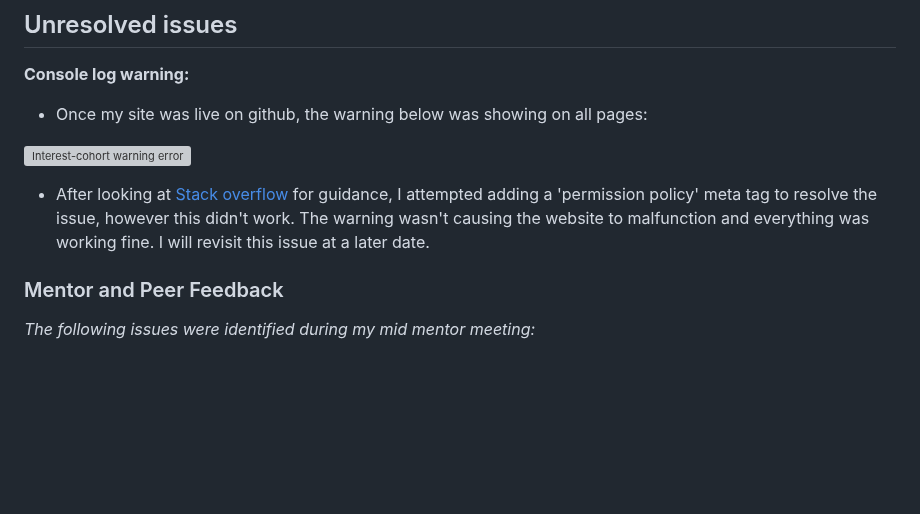
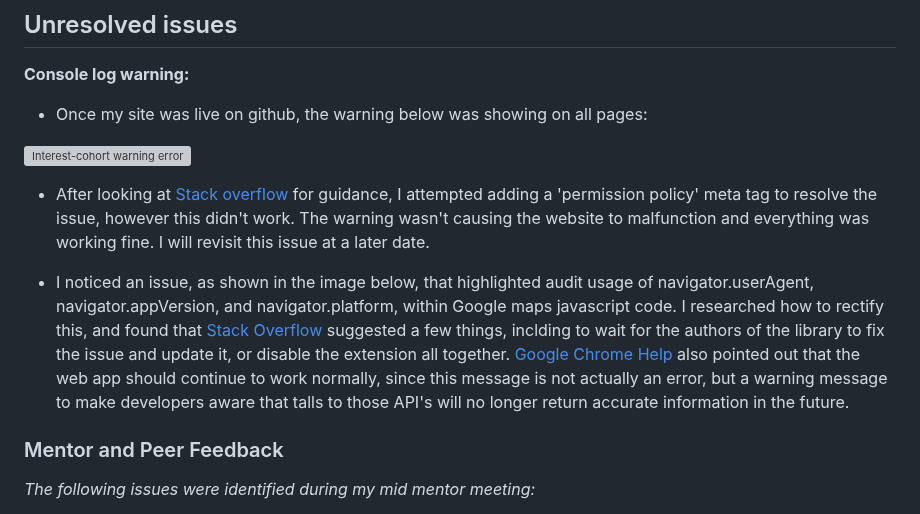
Before and after one commit to ClaraR93/Discover-South-Wales, a Markdown page: TESTING.md, the part around the change. GitHub-like rendering; blank space fills up the shorter version; grey boxes are pictures that could not be loaded.

Commit message:
Add content to TESTING.md

```diff
--- a/TESTING.md
+++ b/TESTING.md
@@ -238,6 +238,8 @@ I did some research on [Stack overflow](https://stackoverflow.com/questions/1422
 
 - After looking at [Stack overflow](https://stackoverflow.com/questions/69619035/error-with-permissions-policy-header-unrecognized-feature-interest-cohort) for guidance, I attempted adding a 'permission policy' meta tag to resolve the issue, however this didn't work. The warning wasn't causing the website to malfunction and everything was working fine. I will revisit this issue at a later date.
 
+- I noticed an issue, as shown in the image below, that highlighted audit usage of navigator.userAgent, navigator.appVersion, and navigator.platform, within Google maps javascript code. I researched how to rectify this, and found that [Stack Overflow](https://stackoverflow.com/questions/68982181/issue-audit-usage-of-navigator-useragent-navigator-appversion-and-navigator-p) suggested a few things, inclding to wait for the authors of the library to fix the issue and update it, or disable the extension all together. [Google Chrome Help](https://support.google.com/chrome/thread/137261347/audit-usage-of-navigator-useragent-navigator-appversion-and-navigator-platform?hl=en) also pointed out that the web app should continue to work normally, since this message is not actually an error, but a warning message to make developers aware that talls to those API's will no longer return accurate information in the future.
+
 ### Mentor and Peer Feedback
 
 *The following issues were identified during my mid mentor meeting:*
```
